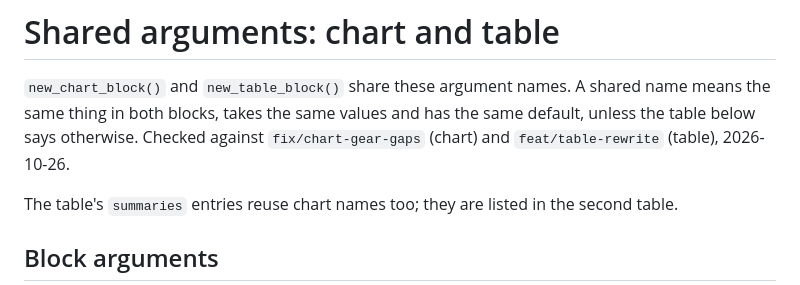
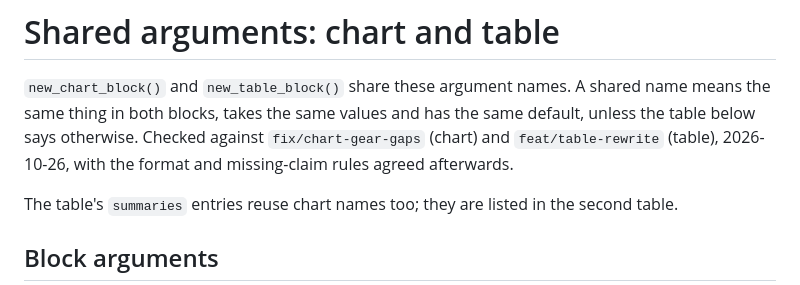
Before and after one commit to BristolMyersSquibb/blockr.viz, a Markdown page: dev/unified-arg-naming.md, the part around one of its changes. Drawn GitHub-style.

```diff
--- a/dev/unified-arg-naming.md
+++ b/dev/unified-arg-naming.md
@@ -3,7 +3,8 @@
 `new_chart_block()` and `new_table_block()` share these argument names. A
 shared name means the same thing in both blocks, takes the same values and has
 the same default, unless the table below says otherwise. Checked against
-`fix/chart-gear-gaps` (chart) and `feat/table-rewrite` (table), 2026-10-26.
+`fix/chart-gear-gaps` (chart) and `feat/table-rewrite` (table), 2026-10-26,
+with the format and missing-claim rules agreed afterwards.
 
 The table's `summaries` entries reuse chart names too; they are listed in the
 second table.
```
Also changed, not shown: other parts of dev/unified-arg-naming.md (+3 -3 lines).
